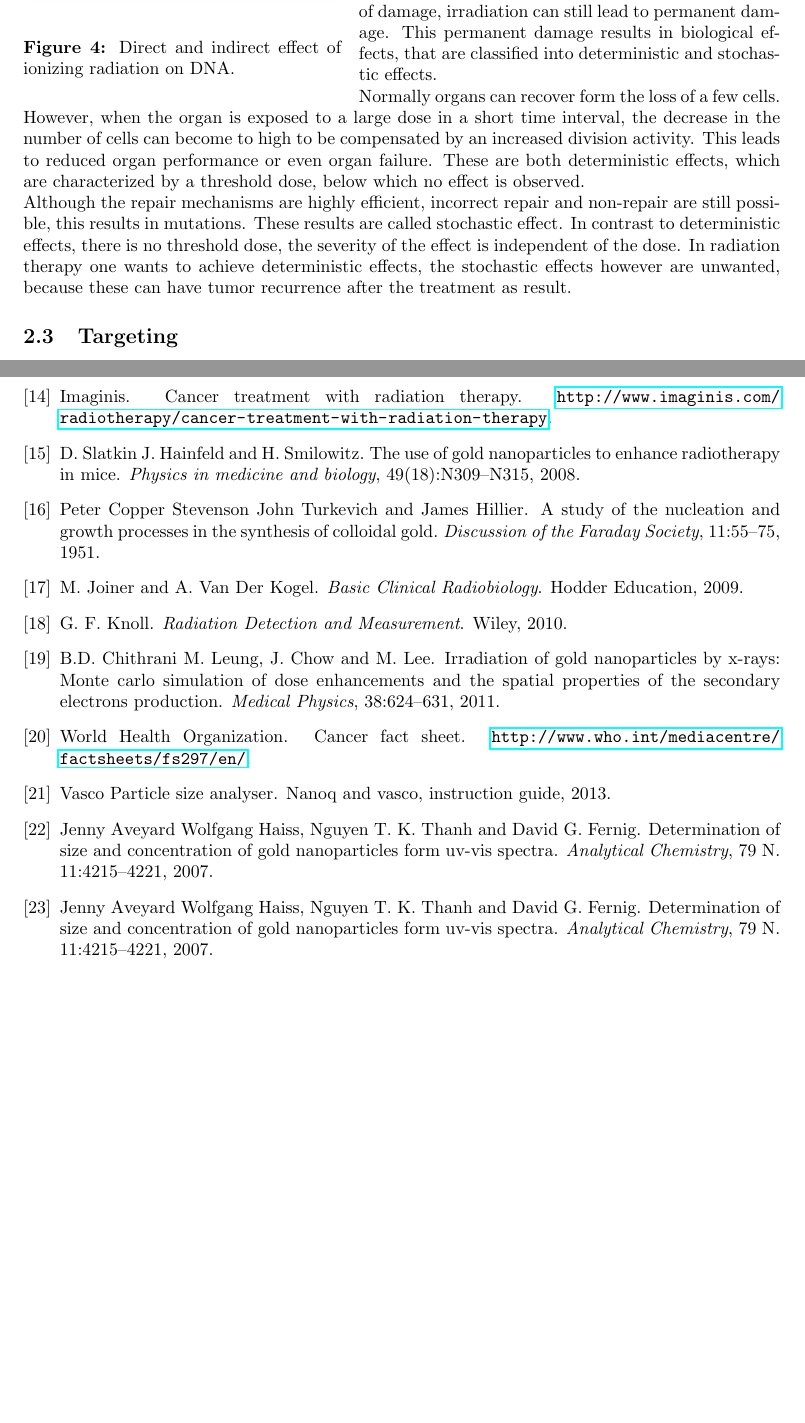
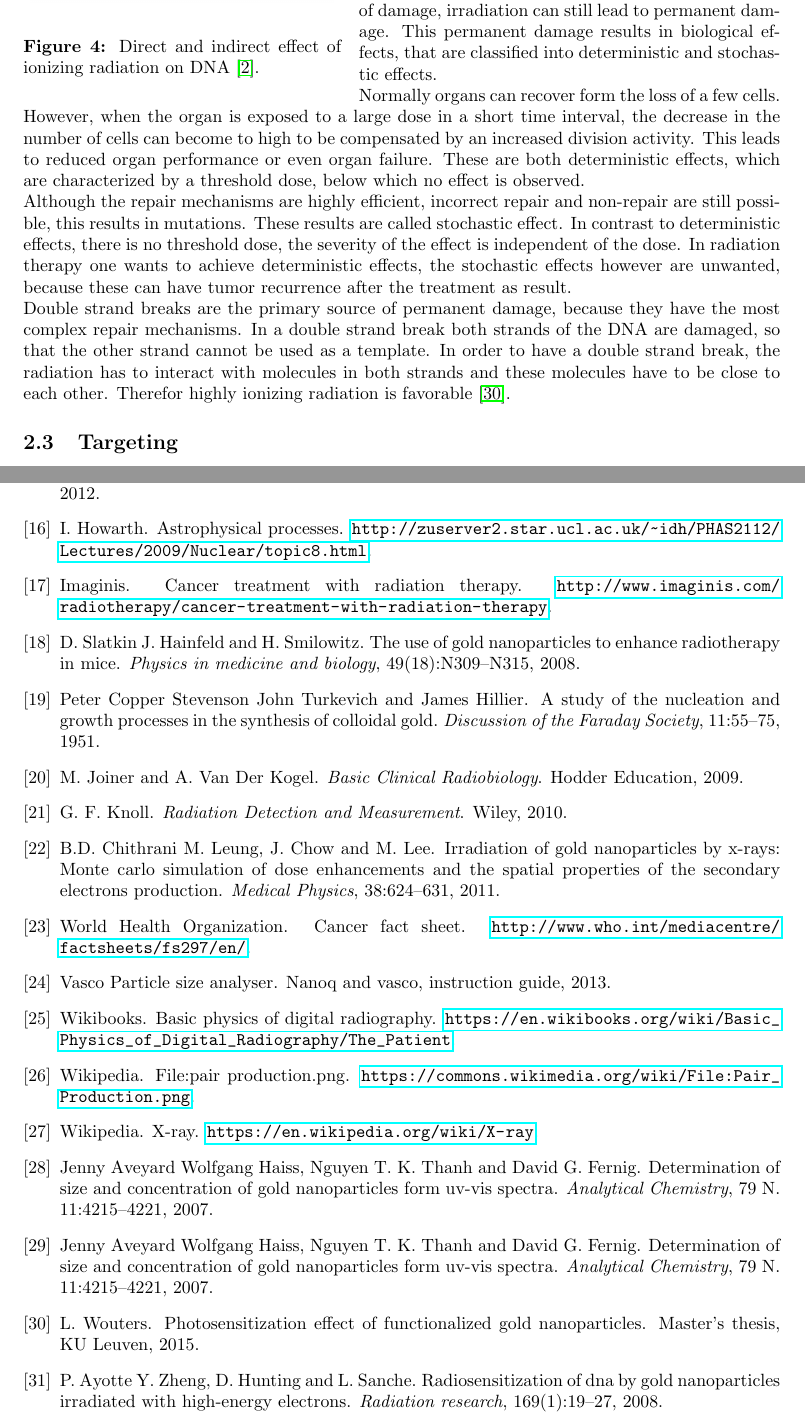
Before and after one commit to Lies1995/Bachelorproef2, a LaTeX paper (Verslag/main.tex, which reads Verslag/content/Introduction.tex, Verslag/content/bib.bib): two parts of pages 5 and 21 of 21, joined at a grey line, cut so that both start at the same text, the shorter picture padded with empty space. Compiled offline with pdfLaTeX.

Commit message:
no message

```diff
--- a/Verslag/content/Introduction.tex
+++ b/Verslag/content/Introduction.tex
@@ -70,14 +71,14 @@
 \vspace{-20pt}
  \includegraphics[width=0.4\textwidth]{gfx/direct}
 \end{center}
-        \caption{Direct and indirect effect of ionizing radiation on DNA.}
+        \caption{Direct and indirect effect of ionizing radiation on DNA \cite{direct}.}
 				\label{fig:direct}
 				\vspace{-5pt}
 \end{wrapfigure}
 When ionizing radiation interacts with biological matter, it causes ionization and excitation of atoms and molecules inside the cells, which can break chemical bonds. Ionizing radiation leads to DNA damage in two different ways. When ions are formed directly in the DNA molecule, the DNA is damaged and one speaks of a direct effect. In the aqueous environment inside the cells, the ionizing radiation can also interact with the water molecules surrounding the DNA. The water molecules are dissociated and free radicals are formed. These are reactive molecules with an unpaired electron that can interact with the DNA causing damage. The radicals that are formed after the dissociation of water are the OH$\cdot$ and H$\cdot$ radical, the dot here indicates the unpaired electron. This is the indirect effect. Both the direct and indirect effect are illustrated in figure \ref{fig:direct}. There are three common types of damage to the DNA due to ionizing radiation: base excision, single strand breaks and double strand breaks. Although repair mechanisms exist in the cell for each of these types of damage, irradiation can still lead to permanent damage. This permanent damage results in biological effects, that are classified into deterministic and stochastic effects. \\
 Normally organs can recover form the loss of a few cells. However, when the organ is exposed to a large dose in a short time interval, the decrease in the number of cells can become to high to be compensated by an increased division activity. This leads to reduced organ performance or even organ failure. These are both deterministic effects, which are characterized by a threshold dose, below which no effect is observed. \\
-Although the repair mechanisms are highly efficient, incorrect repair and non-repair are still possible, this results in mutations. These results are called stochastic effect. In contrast to deterministic effects, there is no threshold dose, the severity of the effect is independent of the dose. In radiation therapy one wants to achieve deterministic effects, the stochastic effects however are unwanted, because these can have tumor recurrence after the treatment as result.
-
+Although the repair mechanisms are highly efficient, incorrect repair and non-repair are still possible, this results in mutations. These results are called stochastic effect. In contrast to deterministic effects, there is no threshold dose, the severity of the effect is independent of the dose. In radiation therapy one wants to achieve deterministic effects, the stochastic effects however are unwanted, because these can have tumor recurrence after the treatment as result. \\
+Double strand breaks are the primary source of permanent damage, because they have the most complex repair mechanisms. In a double strand break both strands of the DNA are damaged, so that the other strand cannot be used as a template. In order to have a double strand break, the radiation has to interact with molecules in both strands and these molecules have to be close to each other. Therefor highly ionizing radiation is favorable \cite{lennaert}.
 \subsection{Targeting}
 
 In order to have a beneficial effect of GNP in radiation therapy, it is important to bring the nanoparticles as close as possible to the DNA of the cancer cells. The uptake of GNP into the nucleus of the cells is only possible below a certain upper size limit \cite{Ken}.\\  Therefore the size of the nanoparticle is a very important parameter.
--- a/Verslag/content/bib.bib
+++ b/Verslag/content/bib.bib
@@ -177,3 +177,15 @@
     pages    = "624--631",
     year      = "2011"
 }
+@misc{wikibooks,
+    author    = "Wikibooks",
+    title     = "Basic physics of digital radiography",
+    note     = "\url{https://en.wikibooks.org/wiki/Basic_Physics_of_Digital_Radiography/The_Patient}"
+}
+@misc{pp,
+    author    = "Wikipedia",
+    title     = "File:Pair Production.png",
+    note     = "\url{https://commons.wikimedia.org/wiki/File:Pair_Production.png}"
+}
+@misc{dominant,
+    author    = "I. Howarth",
@@ -179,0 +201,13 @@
+    author    = "L. Wouters",
+    title     = "Photosensitization effect of functionalized gold nanoparticles",
+    school    = "KU Leuven",
+    year      = "2015"
+}
+@article{34,
+    author    = "Y. Zheng, D. Hunting, P. Ayotte, and L. Sanche",
+    title     = "Radiosensitization of DNA by gold
+nanoparticles irradiated with high-energy electrons",
+    journal   = "Radiation research",
+    volume   = "169",
+    number = "1",
+    pages    = "19--27",
```
Also changed, not shown: Verslag/content/Introduction.tex (7 more changed lines), Verslag/content/bib.bib (27 more changed lines).
